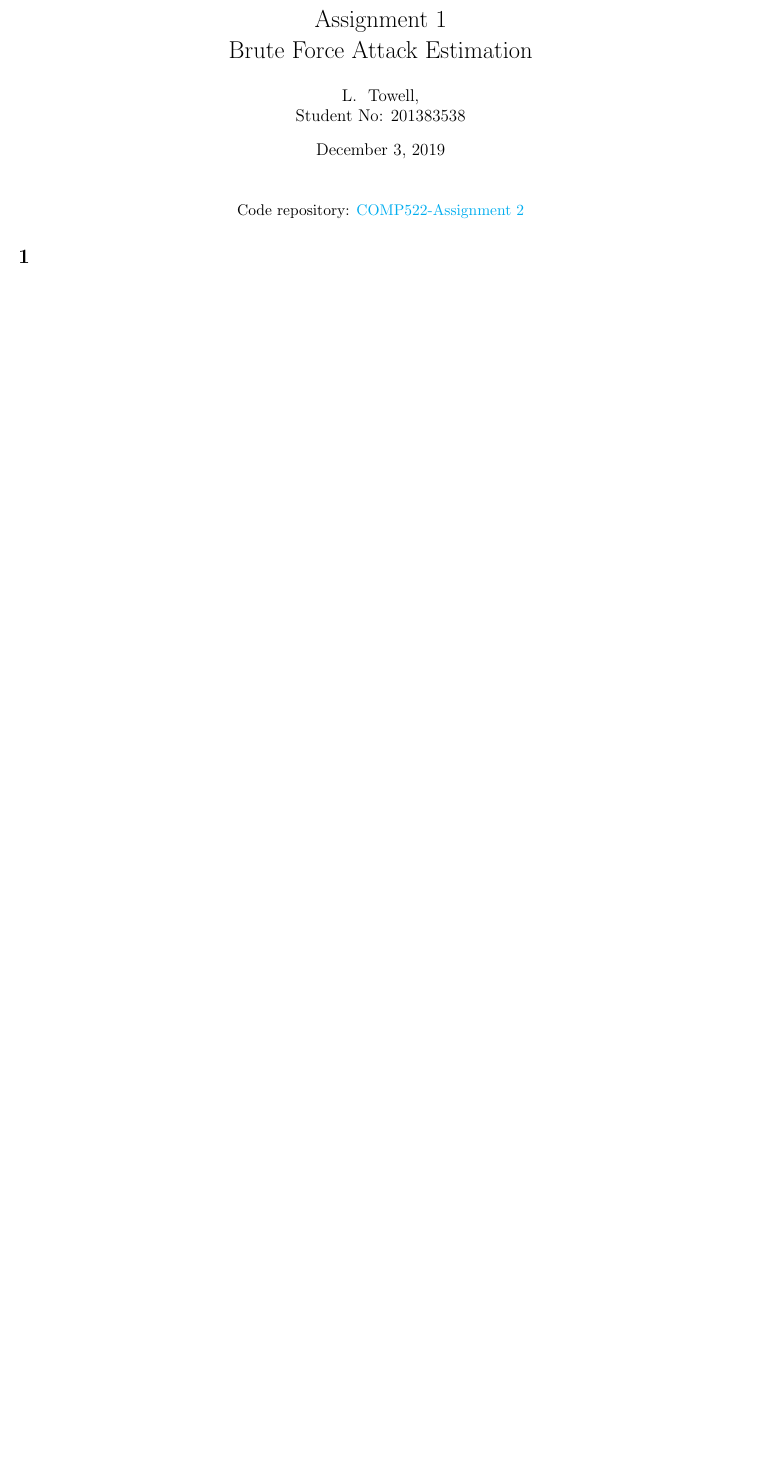
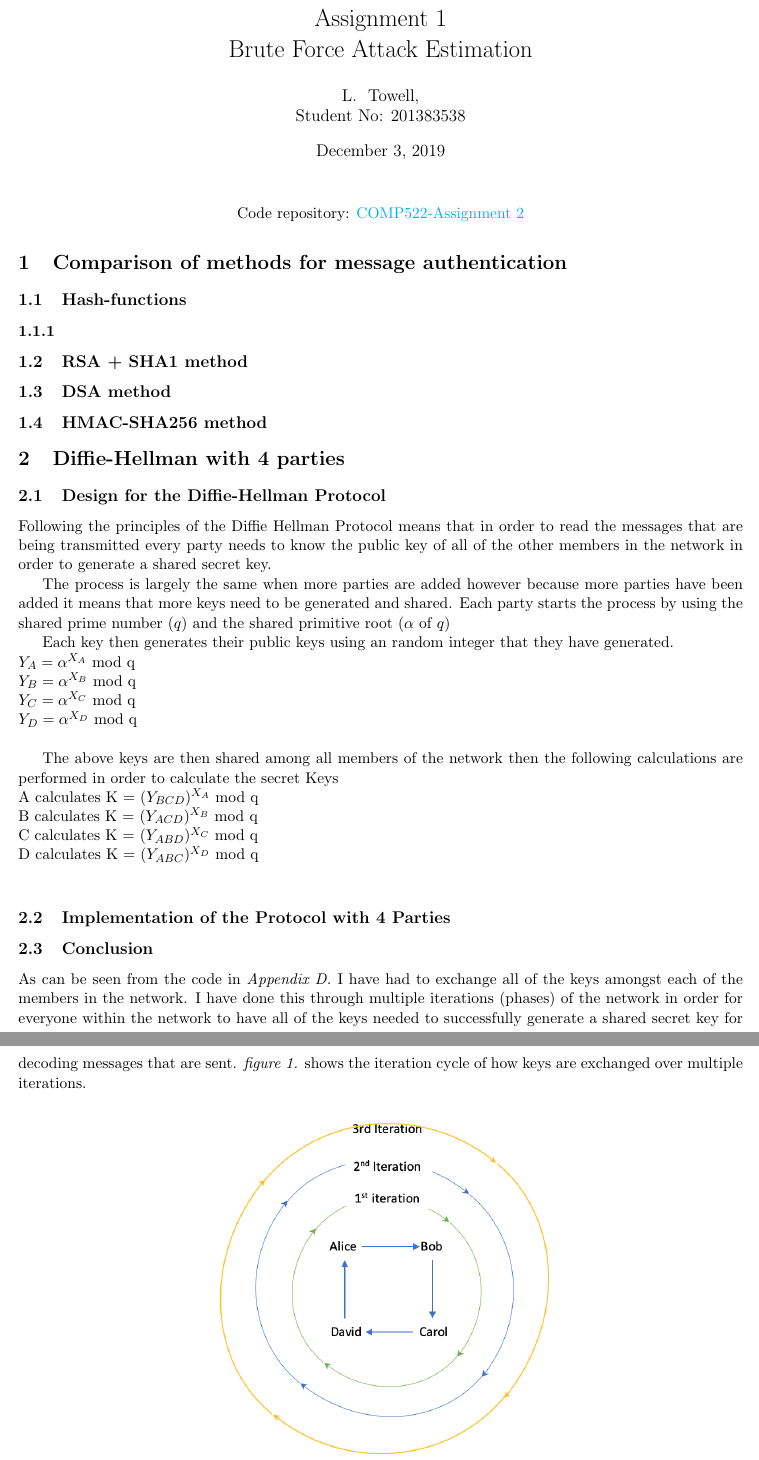
Before and after one commit to luketowell/COMP522-Assignment2, a LaTeX document (Report/report.tex): part of the page before the commit and two parts of pages 1 and 2 of 2 after it, the two joined at a grey line, cut so that both start at the same text, the shorter picture padded with empty space. Compiled offline with pdfLaTeX.

Commit message:
Report write up
- Started the write up of the report for the 4 parties solution

```diff
--- a/Report/report.tex
+++ b/Report/report.tex
@@ -52,10 +52,45 @@
 Code repository: \href{https://github.com/luketowell/COMP522-Assignment2}{COMP522-Assignment 2}
 \end{center}
 
-\section{}
+\section{Comparison of methods for message authentication}
+\subsection{Hash-functions}
+\subsubsection{}
+\subsection{RSA + SHA1 method}
+\subsection{DSA method}
+\subsection{HMAC-SHA256 method}
 
 
-\section{}
+\section{Diffie-Hellman with 4 parties}
+\subsection{Design for the Diffie-Hellman Protocol}
+Following the principles of the Diffie Hellman Protocol means that in order
+to read the messages that are being transmitted every party needs to know the
+public key of all of the other members in the network in order to generate a shared secret key.
+
+The process is largely the same when more parties are added however because more parties have been added it means that more keys need to be generated and shared. Each party starts the process by using the shared prime number ($q$) and the shared primitive root ($\alpha$ of $q$)
+
+Each key then generates their public keys using an random integer that they have generated. \\
+$Y_A = \alpha^{X_A}$ mod q \\
+$Y_B = \alpha^{X_B}$ mod q \\
+$Y_C = \alpha^{X_C}$ mod q \\
+$Y_D = \alpha^{X_D}$ mod q \\
+
+The above keys are then shared among all members of the network
+then the following calculations are performed in order to calculate the secret Keys\\
+A calculates K = $(Y_{BCD})^{X_A}$ mod q \\
+B calculates K = $(Y_{ACD})^{X_B}$ mod q \\
+C calculates K = $(Y_{ABD})^{X_C}$ mod q \\
+D calculates K = $(Y_{ABC})^{X_D}$ mod q \\
 
 
 
+
+\subsection{Implementation of the Protocol with 4 Parties}
+\subsection{Conclusion}
+As can be seen from the code in \textit{Appendix D. }I have had to exchange all of the keys amongst each of the members in the network. I have done this through multiple iterations (phases) of the network in order
+for everyone within the network to have all of the keys needed to successfully generate a shared secret key for decoding messages that are sent.
+\textit{figure 1.} shows the iteration cycle of how keys are exchanged over multiple iterations.
+
+\begin{figure}[H]
+	\centering
+	\includegraphics[scale=0.8]{Images/KeyIteration.png}
+	\caption{Diagram of how keys are passed between members of network.}
```
Also changed, not shown: Report/Images/timeEstimationImage.png (deleted), Report/report.pdf, Report/report.tex (22 more changed lines), 6 other files.
